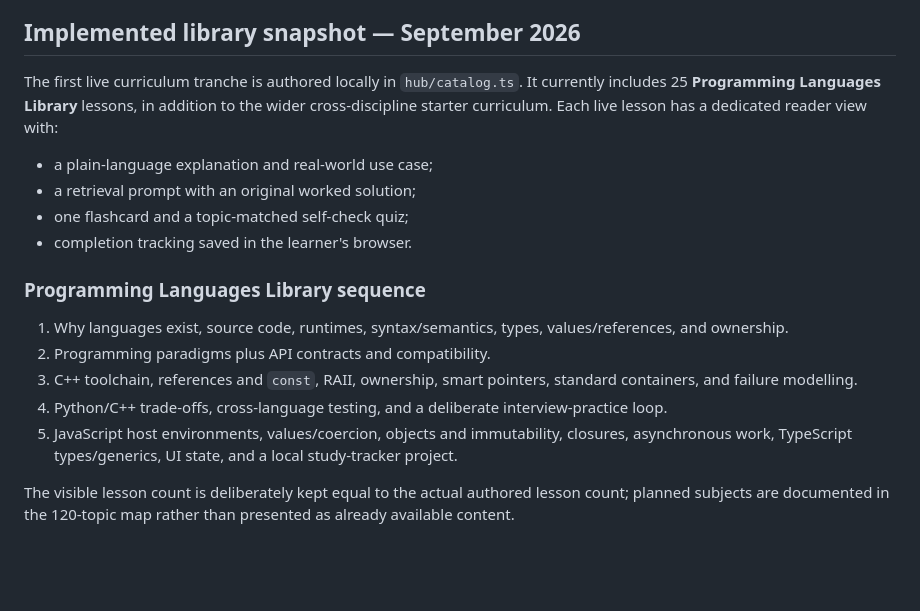
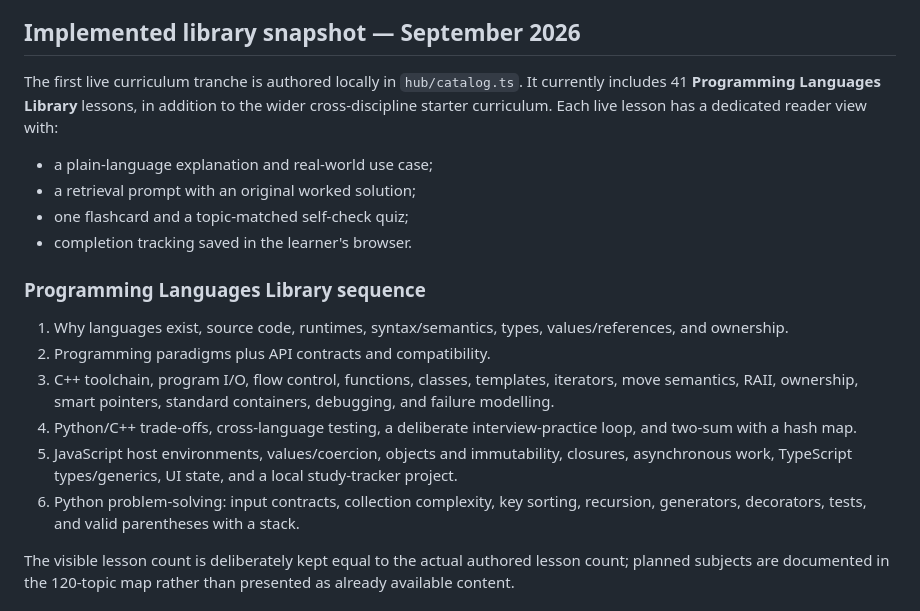
Before and after one commit to leemaxyum/TPLAYTV, a Markdown page: docs/HUB_LEARN_CURRICULUM.md, the part around the change. GitHub-like rendering; blank space fills up the shorter version.

Commit message:
Sync Hub Learn curriculum milestone

```diff
--- a/docs/HUB_LEARN_CURRICULUM.md
+++ b/docs/HUB_LEARN_CURRICULUM.md
@@ -185,7 +185,7 @@ Solo learning owns private progress, flashcards, Pomodoro sessions, personal not
 
 ## Implemented library snapshot — September 2026
 
-The first live curriculum tranche is authored locally in `hub/catalog.ts`. It currently includes 25 **Programming Languages Library** lessons, in addition to the wider cross-discipline starter curriculum. Each live lesson has a dedicated reader view with:
+The first live curriculum tranche is authored locally in `hub/catalog.ts`. It currently includes 41 **Programming Languages Library** lessons, in addition to the wider cross-discipline starter curriculum. Each live lesson has a dedicated reader view with:
 
 - a plain-language explanation and real-world use case;
 - a retrieval prompt with an original worked solution;
@@ -196,9 +196,10 @@ The first live curriculum tranche is authored locally in `hub/catalog.ts`. It cu
 
 1. Why languages exist, source code, runtimes, syntax/semantics, types, values/references, and ownership.
 2. Programming paradigms plus API contracts and compatibility.
-3. C++ toolchain, references and `const`, RAII, ownership, smart pointers, standard containers, and failure modelling.
-4. Python/C++ trade-offs, cross-language testing, and a deliberate interview-practice loop.
+3. C++ toolchain, program I/O, flow control, functions, classes, templates, iterators, move semantics, RAII, ownership, smart pointers, standard containers, debugging, and failure modelling.
+4. Python/C++ trade-offs, cross-language testing, a deliberate interview-practice loop, and two-sum with a hash map.
 5. JavaScript host environments, values/coercion, objects and immutability, closures, asynchronous work, TypeScript types/generics, UI state, and a local study-tracker project.
+6. Python problem-solving: input contracts, collection complexity, key sorting, recursion, generators, decorators, tests, and valid parentheses with a stack.
 
 The visible lesson count is deliberately kept equal to the actual authored lesson count; planned subjects are documented in the 120-topic map rather than presented as already available content.
 
```
